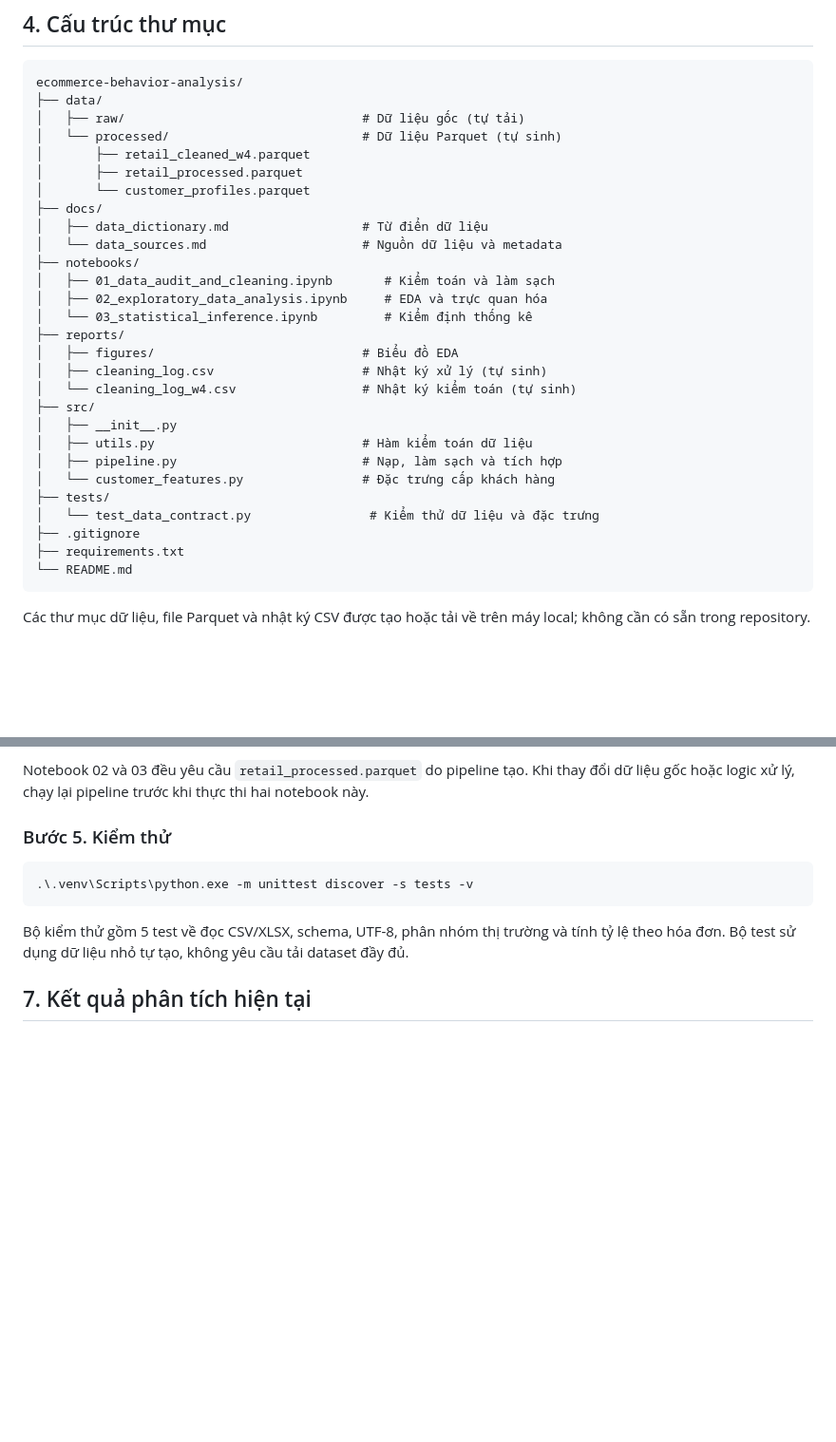
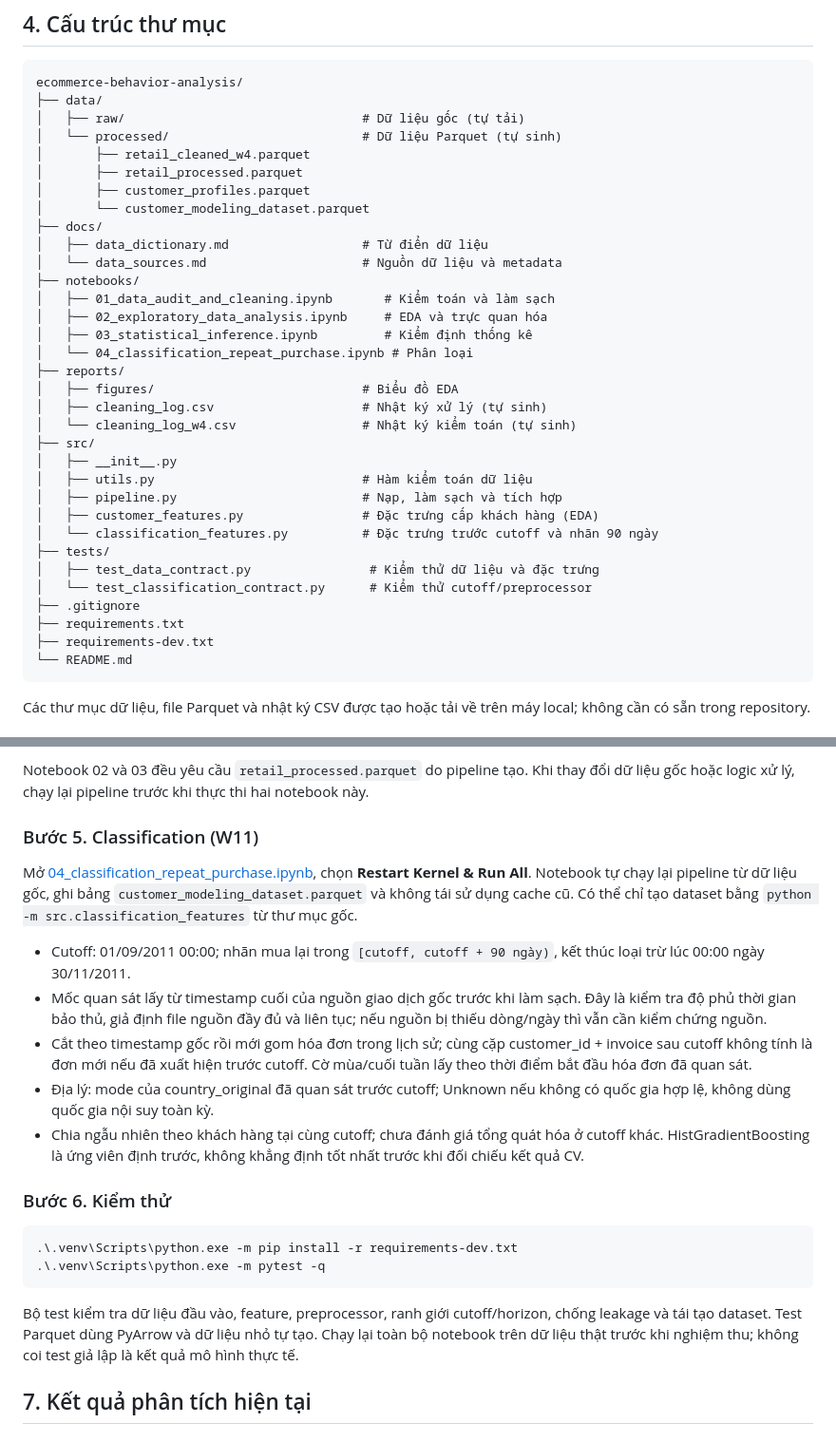
Before and after one commit to huybel2012/ecommerce-behavior-analysis, a Markdown page: README.md, 2 parts joined by grey strips. Shown at 95% size. Rendered like a GitHub page; blank space fills up the shorter version.

Commit message:
pipeline

````diff
--- a/README.md
+++ b/README.md
@@ -83,14 +83,16 @@ ecommerce-behavior-analysis/
 │   └── processed/                          # Dữ liệu Parquet (tự sinh)
 │       ├── retail_cleaned_w4.parquet
 │       ├── retail_processed.parquet
-│       └── customer_profiles.parquet
+│       ├── customer_profiles.parquet
+│       └── customer_modeling_dataset.parquet
 ├── docs/
 │   ├── data_dictionary.md                  # Từ điển dữ liệu
 │   └── data_sources.md                     # Nguồn dữ liệu và metadata
 ├── notebooks/
 │   ├── 01_data_audit_and_cleaning.ipynb       # Kiểm toán và làm sạch
 │   ├── 02_exploratory_data_analysis.ipynb     # EDA và trực quan hóa
-│   └── 03_statistical_inference.ipynb         # Kiểm định thống kê
+│   ├── 03_statistical_inference.ipynb         # Kiểm định thống kê
+│   └── 04_classification_repeat_purchase.ipynb # Phân loại
 ├── reports/
 │   ├── figures/                            # Biểu đồ EDA
 │   ├── cleaning_log.csv                    # Nhật ký xử lý (tự sinh)
@@ -99,11 +101,14 @@ ecommerce-behavior-analysis/
 │   ├── __init__.py
 │   ├── utils.py                            # Hàm kiểm toán dữ liệu
 │   ├── pipeline.py                         # Nạp, làm sạch và tích hợp
-│   └── customer_features.py                # Đặc trưng cấp khách hàng
+│   ├── customer_features.py                # Đặc trưng cấp khách hàng (EDA)
+│   └── classification_features.py          # Đặc trưng trước cutoff và nhãn 90 ngày
 ├── tests/
-│   └── test_data_contract.py                # Kiểm thử dữ liệu và đặc trưng
+│   ├── test_data_contract.py                # Kiểm thử dữ liệu và đặc trưng
+│   └── test_classification_contract.py      # Kiểm thử cutoff/preprocessor
 ├── .gitignore
 ├── requirements.txt
+├── requirements-dev.txt
 └── README.md
 ```
 
@@ -204,13 +209,24 @@ Mở [03_statistical_inference.ipynb](notebooks/03_statistical_inference.ipynb),
 
 Notebook 02 và 03 đều yêu cầu `retail_processed.parquet` do pipeline tạo. Khi thay đổi dữ liệu gốc hoặc logic xử lý, chạy lại pipeline trước khi thực thi hai notebook này.
 
-### Bước 5. Kiểm thử
+### Bước 5. Classification (W11)
+
+Mở [04_classification_repeat_purchase.ipynb](notebooks/04_classification_repeat_purchase.ipynb), chọn **Restart Kernel & Run All**. Notebook tự chạy lại pipeline từ dữ liệu gốc, ghi bảng `customer_modeling_dataset.parquet` và không tái sử dụng cache cũ. Có thể chỉ tạo dataset bằng `python -m src.classification_features` từ thư mục gốc.
+
+- Cutoff: 01/09/2011 00:00; nhãn mua lại trong `[cutoff, cutoff + 90 ngày)`, kết thúc loại trừ lúc 00:00 ngày 30/11/2011.
+- Mốc quan sát lấy từ timestamp cuối của nguồn giao dịch gốc trước khi làm sạch. Đây là kiểm tra độ phủ thời gian bảo thủ, giả định file nguồn đầy đủ và liên tục; nếu nguồn bị thiếu dòng/ngày thì vẫn cần kiểm chứng nguồn.
+- Cắt theo timestamp gốc rồi mới gom hóa đơn trong lịch sử; cùng cặp customer_id + invoice sau cutoff không tính là đơn mới nếu đã xuất hiện trước cutoff. Cờ mùa/cuối tuần lấy theo thời điểm bắt đầu hóa đơn đã quan sát.
+- Địa lý: mode của country_original đã quan sát trước cutoff; Unknown nếu không có quốc gia hợp lệ, không dùng quốc gia nội suy toàn kỳ.
+- Chia ngẫu nhiên theo khách hàng tại cùng cutoff; chưa đánh giá tổng quát hóa ở cutoff khác. HistGradientBoosting là ứng viên định trước, không khẳng định tốt nhất trước khi đối chiếu kết quả CV.
+
+### Bước 6. Kiểm thử
 
 ```powershell
-.\.venv\Scripts\python.exe -m unittest discover -s tests -v
+.\.venv\Scripts\python.exe -m pip install -r requirements-dev.txt
+.\.venv\Scripts\python.exe -m pytest -q
 ```
 
-Bộ kiểm thử gồm 5 test về đọc CSV/XLSX, schema, UTF-8, phân nhóm thị trường và tính tỷ lệ theo hóa đơn. Bộ test sử dụng dữ liệu nhỏ tự tạo, không yêu cầu tải dataset đầy đủ.
+Bộ test kiểm tra dữ liệu đầu vào, feature, preprocessor, ranh giới cutoff/horizon, chống leakage và tái tạo dataset. Test Parquet dùng PyArrow và dữ liệu nhỏ tự tạo. Chạy lại toàn bộ notebook trên dữ liệu thật trước khi nghiệm thu; không coi test giả lập là kết quả mô hình thực tế.
 
 ## 7. Kết quả phân tích hiện tại
 
````
Also changed, not shown: docs/data_dictionary.md (+22 -0 lines), reports/figures/02_spending_by_region.png, reports/figures/05_classification_evaluation.png (added), 11 other files.
